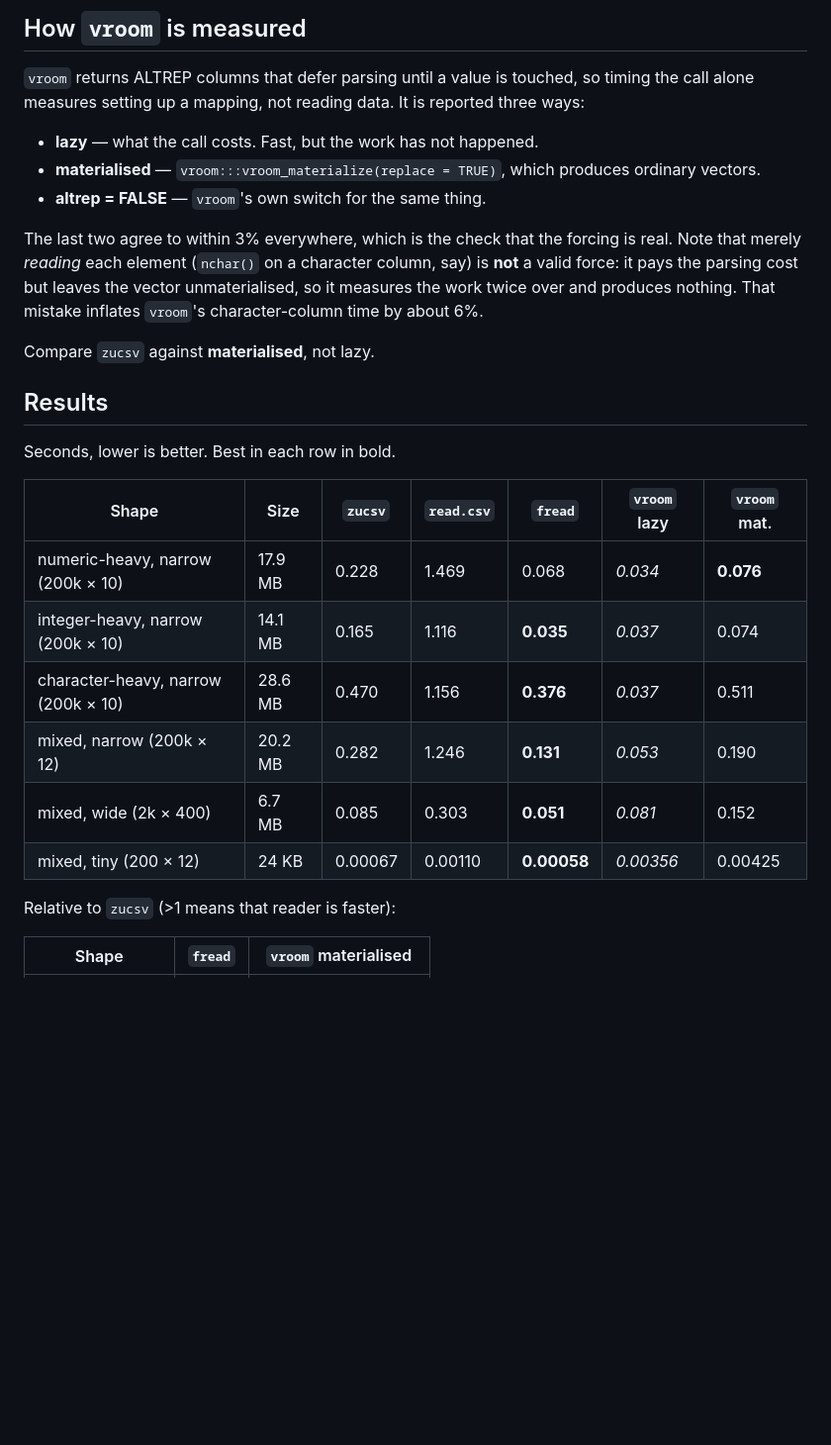
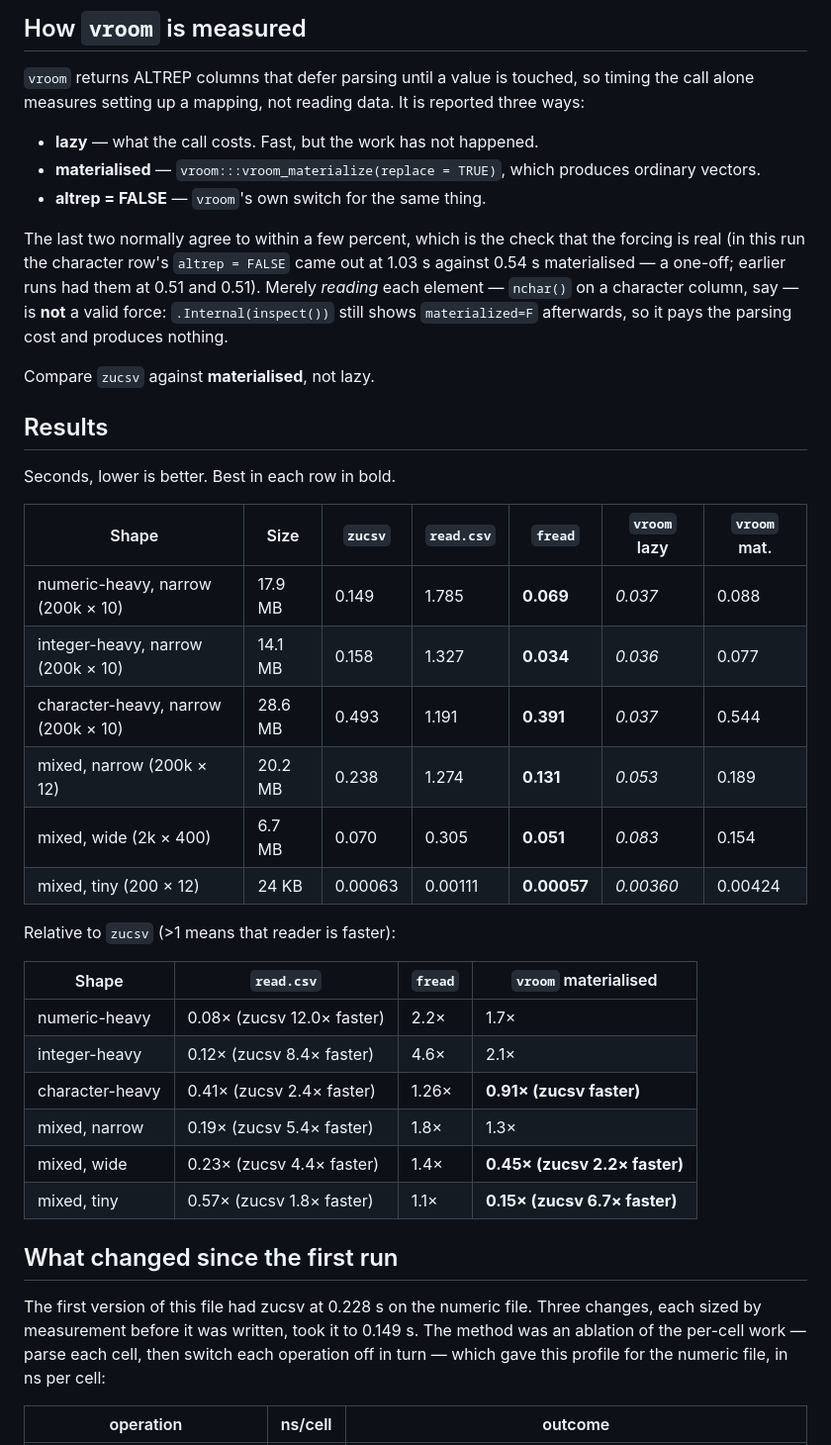
Before and after one commit to pedrobtz/zucsv, a Markdown page: bench/RESULTS.md, the part around one of its changes. Shown at 99% size. Rendered like a GitHub page; blank space fills up the shorter version.

```diff
--- a/bench/RESULTS.md
+++ b/bench/RESULTS.md
@@ -21,12 +28,12 @@ is reported three ways:
   produces ordinary vectors.
 * **altrep = FALSE** — `vroom`'s own switch for the same thing.
 
-The last two agree to within 3% everywhere, which is the check that the
-forcing is real. Note that merely *reading* each element (`nchar()` on a
-character column, say) is **not** a valid force: it pays the parsing cost but
-leaves the vector unmaterialised, so it measures the work twice over and
-produces nothing. That mistake inflates `vroom`'s character-column time by
-about 6%.
+The last two normally agree to within a few percent, which is the check that
+the forcing is real (in this run the character row's `altrep = FALSE` came
+out at 1.03 s against 0.54 s materialised — a one-off; earlier runs had them
+at 0.51 and 0.51). Merely *reading* each element — `nchar()` on a character
+column, say — is **not** a valid force: `.Internal(inspect())` still shows
+`materialized=F` afterwards, so it pays the parsing cost and produces nothing.
 
 Compare `zucsv` against **materialised**, not lazy.
 
@@ -36,14 +43,31 @@ Seconds, lower is better. Best in each row in bold.
 
 | Shape | Size | `zucsv` | `read.csv` | `fread` | `vroom` lazy | `vroom` mat. |
 |---|---|---|---|---|---|---|
-| numeric-heavy, narrow (200k × 10) | 17.9 MB | 0.228 | 1.469 | 0.068 | *0.034* | **0.076** |
-| integer-heavy, narrow (200k × 10) | 14.1 MB | 0.165 | 1.116 | **0.035** | *0.037* | 0.074 |
-| character-heavy, narrow (200k × 10) | 28.6 MB | 0.470 | 1.156 | **0.376** | *0.037* | 0.511 |
-| mixed, narrow (200k × 12) | 20.2 MB | 0.282 | 1.246 | **0.131** | *0.053* | 0.190 |
-| mixed, wide (2k × 400) | 6.7 MB | 0.085 | 0.303 | **0.051** | *0.081* | 0.152 |
-| mixed, tiny (200 × 12) | 24 KB | 0.00067 | 0.00110 | **0.00058** | *0.00356* | 0.00425 |
+| numeric-heavy, narrow (200k × 10) | 17.9 MB | 0.149 | 1.785 | **0.069** | *0.037* | 0.088 |
+| integer-heavy, narrow (200k × 10) | 14.1 MB | 0.158 | 1.327 | **0.034** | *0.036* | 0.077 |
+| character-heavy, narrow (200k × 10) | 28.6 MB | 0.493 | 1.191 | **0.391** | *0.037* | 0.544 |
+| mixed, narrow (200k × 12) | 20.2 MB | 0.238 | 1.274 | **0.131** | *0.053* | 0.189 |
+| mixed, wide (2k × 400) | 6.7 MB | 0.070 | 0.305 | **0.051** | *0.083* | 0.154 |
+| mixed, tiny (200 × 12) | 24 KB | 0.00063 | 0.00111 | **0.00057** | *0.00360* | 0.00424 |
 
 Relative to `zucsv` (>1 means that reader is faster):
 
-| Shape | `fread` | `vroom` materialised |
+| Shape | `read.csv` | `fread` | `vroom` materialised |
+|---|---|---|---|
+| numeric-heavy | 0.08× (zucsv 12.0× faster) | 2.2× | 1.7× |
+| integer-heavy | 0.12× (zucsv 8.4× faster) | 4.6× | 2.1× |
+| character-heavy | 0.41× (zucsv 2.4× faster) | 1.26× | **0.91× (zucsv faster)** |
+| mixed, narrow | 0.19× (zucsv 5.4× faster) | 1.8× | 1.3× |
+| mixed, wide | 0.23× (zucsv 4.4× faster) | 1.4× | **0.45× (zucsv 2.2× faster)** |
+| mixed, tiny | 0.57× (zucsv 1.8× faster) | 1.1× | **0.15× (zucsv 6.7× faster)** |
+
+## What changed since the first run
+
+The first version of this file had zucsv at 0.228 s on the numeric file.
+Three changes, each sized by measurement before it was written, took it to
+0.149 s. The method was an ablation of the per-cell work — parse each cell,
+then switch each operation off in turn — which gave this profile for the
+numeric file, in ns per cell:
+
+| operation | ns/cell | outcome |
 |---|---|---|
```
Also changed, not shown: other parts of bench/RESULTS.md (+53 -35 lines).
